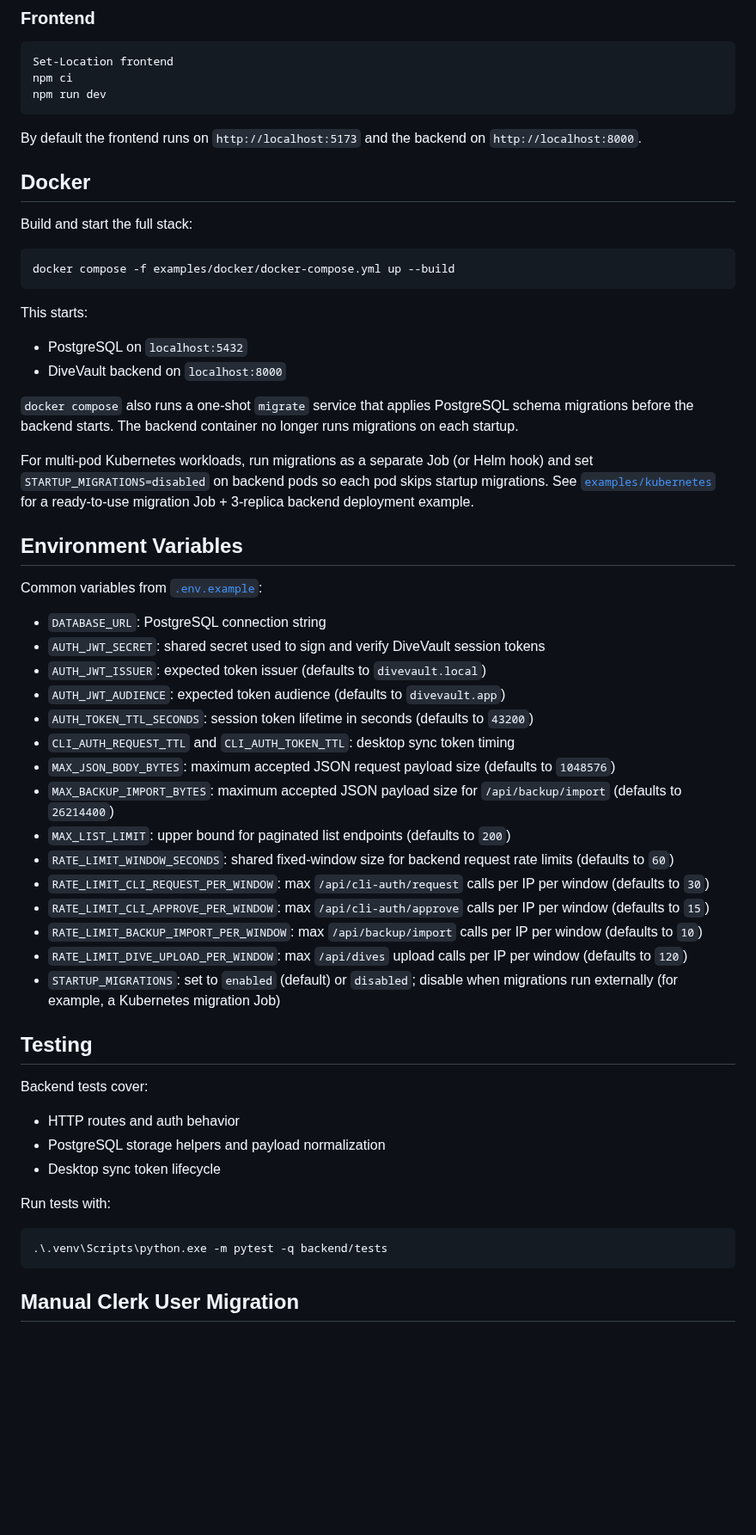
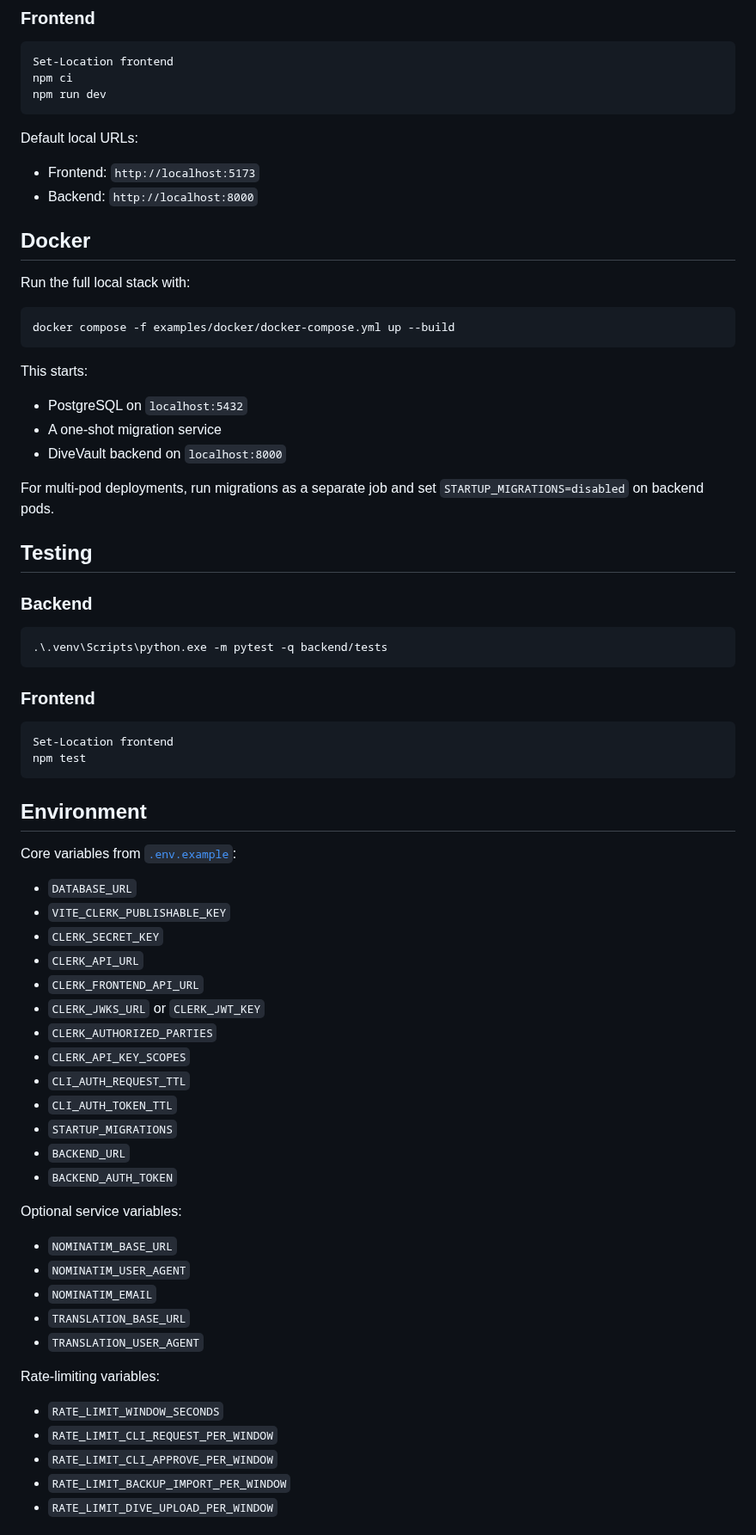
Before and after one commit to jLemmings/DiveVault, a Markdown page: README.md, the part around one of its changes. Shown at 86% size. GitHub-like rendering; blank space fills up the shorter version.

Commit message:
add translation components

````diff
--- a/README.md
+++ b/README.md
@@ -117,11 +129,14 @@ npm ci
 npm run dev
 ```
 
-By default the frontend runs on `http://localhost:5173` and the backend on `http://localhost:8000`.
+Default local URLs:
+
+- Frontend: `http://localhost:5173`
+- Backend: `http://localhost:8000`
 
 ## Docker
 
-Build and start the full stack:
+Run the full local stack with:
 
 ```powershell
 docker compose -f examples/docker/docker-compose.yml up --build
@@ -130,45 +145,57 @@ docker compose -f examples/docker/docker-compose.yml up --build
 This starts:
 
 - PostgreSQL on `localhost:5432`
+- A one-shot migration service
 - DiveVault backend on `localhost:8000`
 
-`docker compose` also runs a one-shot `migrate` service that applies PostgreSQL schema migrations before the backend starts. The backend container no longer runs migrations on each startup.
-
-For multi-pod Kubernetes workloads, run migrations as a separate Job (or Helm hook) and set `STARTUP_MIGRATIONS=disabled` on backend pods so each pod skips startup migrations.
-See [`examples/kubernetes`](./examples/kubernetes) for a ready-to-use migration Job + 3-replica backend deployment example.
-
-## Environment Variables
-
-Common variables from [`.env.example`](./.env.example):
-
-- `DATABASE_URL`: PostgreSQL connection string
-- `AUTH_JWT_SECRET`: shared secret used to sign and verify DiveVault session tokens
-- `AUTH_JWT_ISSUER`: expected token issuer (defaults to `divevault.local`)
-- `AUTH_JWT_AUDIENCE`: expected token audience (defaults to `divevault.app`)
-- `AUTH_TOKEN_TTL_SECONDS`: session token lifetime in seconds (defaults to `43200`)
-- `CLI_AUTH_REQUEST_TTL` and `CLI_AUTH_TOKEN_TTL`: desktop sync token timing
-- `MAX_JSON_BODY_BYTES`: maximum accepted JSON request payload size (defaults to `1048576`)
-- `MAX_BACKUP_IMPORT_BYTES`: maximum accepted JSON payload size for `/api/backup/import` (defaults to `26214400`)
-- `MAX_LIST_LIMIT`: upper bound for paginated list endpoints (defaults to `200`)
-- `RATE_LIMIT_WINDOW_SECONDS`: shared fixed-window size for backend request rate limits (defaults to `60`)
-- `RATE_LIMIT_CLI_REQUEST_PER_WINDOW`: max `/api/cli-auth/request` calls per IP per window (defaults to `30`)
-- `RATE_LIMIT_CLI_APPROVE_PER_WINDOW`: max `/api/cli-auth/approve` calls per IP per window (defaults to `15`)
-- `RATE_LIMIT_BACKUP_IMPORT_PER_WINDOW`: max `/api/backup/import` calls per IP per window (defaults to `10`)
-- `RATE_LIMIT_DIVE_UPLOAD_PER_WINDOW`: max `/api/dives` upload calls per IP per window (defaults to `120`)
-- `STARTUP_MIGRATIONS`: set to `enabled` (default) or `disabled`; disable when migrations run externally (for example, a Kubernetes migration Job)
+For multi-pod deployments, run migrations as a separate job and set `STARTUP_MIGRATIONS=disabled` on backend pods.
 
 ## Testing
 
-Backend tests cover:
-
-- HTTP routes and auth behavior
-- PostgreSQL storage helpers and payload normalization
-- Desktop sync token lifecycle
-
-Run tests with:
+### Backend
 
 ```powershell
 .\.venv\Scripts\python.exe -m pytest -q backend/tests
 ```
 
-## Manual Clerk User Migration
+### Frontend
+
+```powershell
+Set-Location frontend
+npm test
+```
+
+## Environment
+
+Core variables from [`.env.example`](./.env.example):
+
+- `DATABASE_URL`
+- `VITE_CLERK_PUBLISHABLE_KEY`
+- `CLERK_SECRET_KEY`
+- `CLERK_API_URL`
+- `CLERK_FRONTEND_API_URL`
+- `CLERK_JWKS_URL` or `CLERK_JWT_KEY`
+- `CLERK_AUTHORIZED_PARTIES`
+- `CLERK_API_KEY_SCOPES`
+- `CLI_AUTH_REQUEST_TTL`
+- `CLI_AUTH_TOKEN_TTL`
+- `STARTUP_MIGRATIONS`
+- `BACKEND_URL`
+- `BACKEND_AUTH_TOKEN`
+
+Optional service variables:
+
+- `NOMINATIM_BASE_URL`
+- `NOMINATIM_USER_AGENT`
+- `NOMINATIM_EMAIL`
+- `TRANSLATION_BASE_URL`
+- `TRANSLATION_USER_AGENT`
+
+Rate-limiting variables:
+
+- `RATE_LIMIT_WINDOW_SECONDS`
+- `RATE_LIMIT_CLI_REQUEST_PER_WINDOW`
+- `RATE_LIMIT_CLI_APPROVE_PER_WINDOW`
+- `RATE_LIMIT_BACKUP_IMPORT_PER_WINDOW`
+- `RATE_LIMIT_DIVE_UPLOAD_PER_WINDOW`
+
````
Also changed, not shown: other parts of README.md (+110 -100 lines), docs/readme/dashboard.png (added), docs/readme/imports.png (added), docs/readme/settings.png (added), 10 other files.
